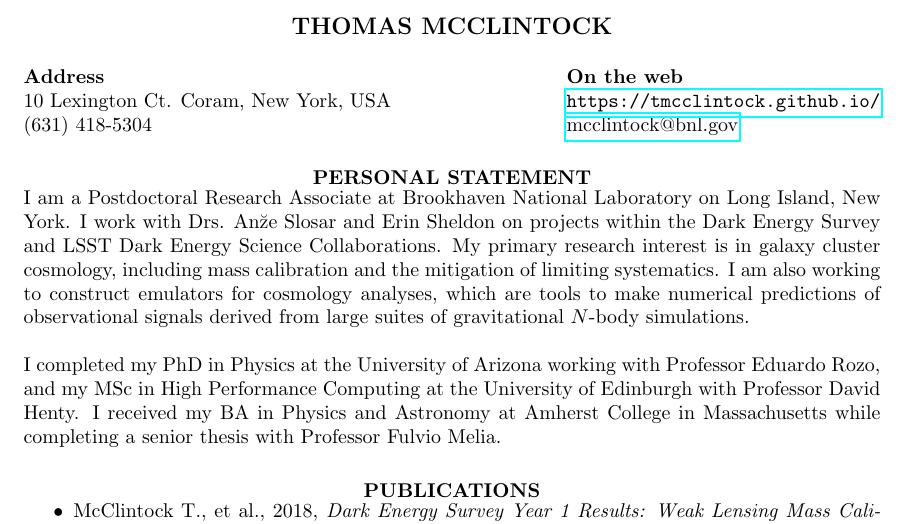
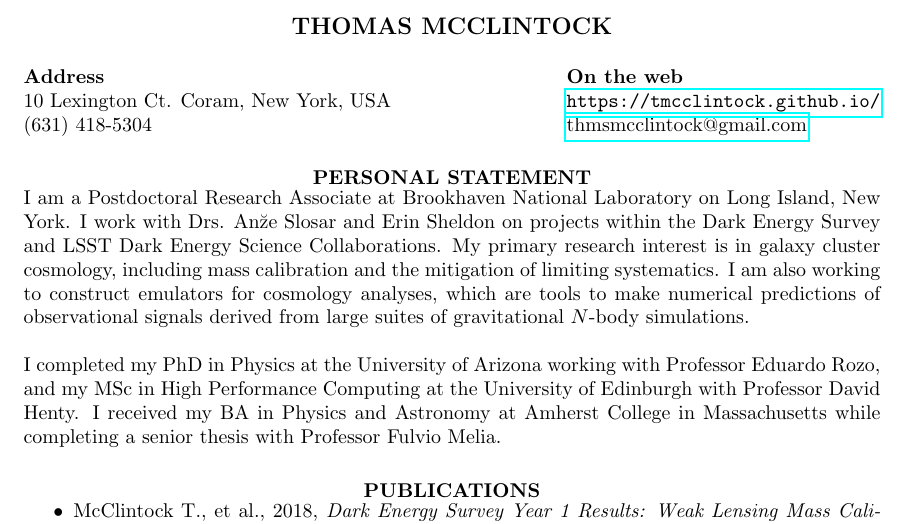
Before and after one commit to tmcclintock/Resume, a LaTeX CV (CV.tex): part of page 1 of 3, cut so that both start at the same text. Compiled offline with pdfLaTeX.

Commit message:
Updated my email address to the new professional one.

```diff
--- a/CV.tex
+++ b/CV.tex
@@ -24,8 +24,8 @@
   Coram, New York, USA \\ (631) 418-5304}
 %	University of Arizona \\  Tucson, Arizona, USA  \\ (631) 418-5304}
 \address{{\bf On the web} \\\url{https://tmcclintock.github.io/}\\%https://github.com/tmcclintock} \\
-  \href{mailto:mcclintock@bnl.gov}{mcclintock@bnl.gov}}
-
+%  \href{mailto:mcclintock@bnl.gov}{mcclintock@bnl.gov}}
+  \href{mailto:thmsmcclintock@gmail.com}{thmsmcclintock@gmail.com}}
 
 \begin{resume}
 \section{\centerline{PERSONAL STATEMENT}}
```
Also changed, not shown: CV.pdf.
